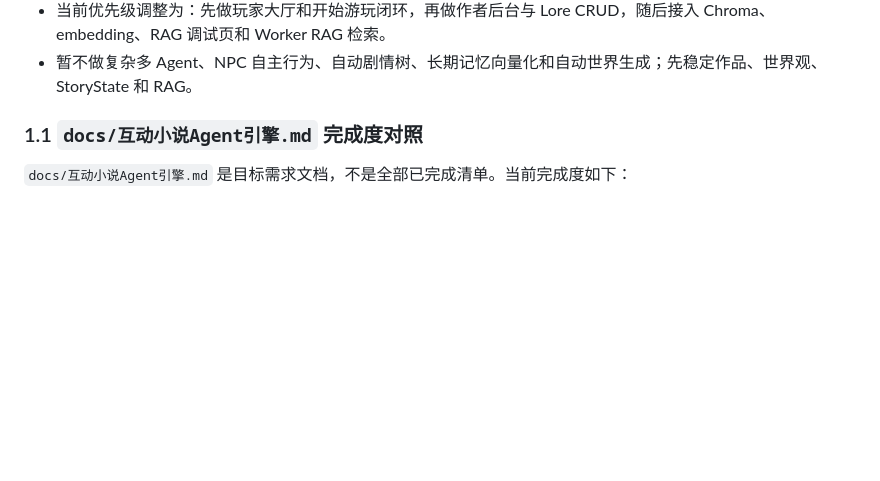
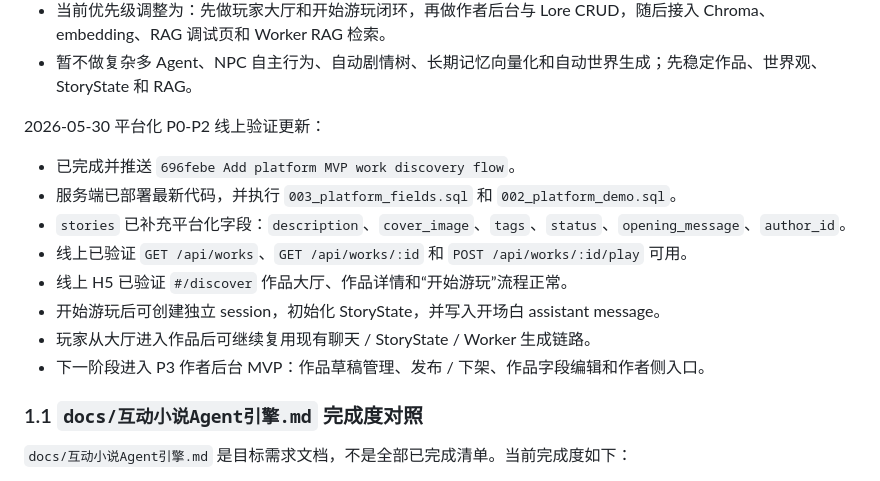
Before and after one commit to jack-bird/DreamWeave, a Markdown page: docs/项目进度.md, the part around the change. GitHub-like rendering; blank space fills up the shorter version.

```diff
--- a/docs/项目进度.md
+++ b/docs/项目进度.md
@@ -184,6 +184,17 @@ Worker 返回 AI 结果
 - 新核心概念调整为 `Work` / `World` / `LoreEntry` / `PlaySession` / `StoryState`：作品是作者发布的公共模板，存档是玩家进入作品后的独立剧情进度。
 - 当前优先级调整为：先做玩家大厅和开始游玩闭环，再做作者后台与 Lore CRUD，随后接入 Chroma、embedding、RAG 调试页和 Worker RAG 检索。
 - 暂不做复杂多 Agent、NPC 自主行为、自动剧情树、长期记忆向量化和自动世界生成；先稳定作品、世界观、StoryState 和 RAG。
+
+2026-05-30 平台化 P0-P2 线上验证更新：
+
+- 已完成并推送 `696febe Add platform MVP work discovery flow`。
+- 服务端已部署最新代码，并执行 `003_platform_fields.sql` 和 `002_platform_demo.sql`。
+- `stories` 已补充平台化字段：`description`、`cover_image`、`tags`、`status`、`opening_message`、`author_id`。
+- 线上已验证 `GET /api/works`、`GET /api/works/:id` 和 `POST /api/works/:id/play` 可用。
+- 线上 H5 已验证 `#/discover` 作品大厅、作品详情和“开始游玩”流程正常。
+- 开始游玩后可创建独立 session，初始化 StoryState，并写入开场白 assistant message。
+- 玩家从大厅进入作品后可继续复用现有聊天 / StoryState / Worker 生成链路。
+- 下一阶段进入 P3 作者后台 MVP：作品草稿管理、发布 / 下架、作品字段编辑和作者侧入口。
 
 ### 1.1 `docs/互动小说Agent引擎.md` 完成度对照
 
```
Also changed, not shown: docs/DreamWeave 平台化开发执行计划.md (+33 -4 lines).
